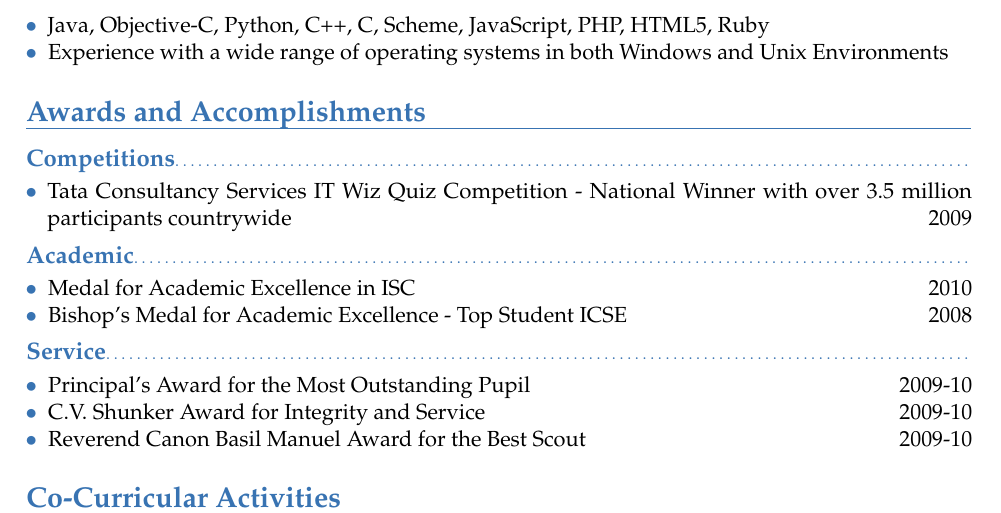
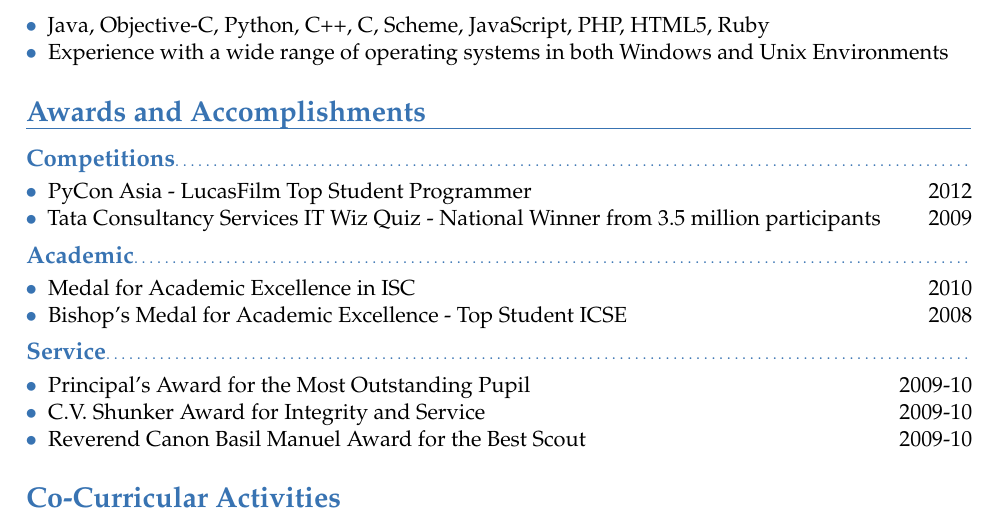
Before and after one commit to vellvisher/resume, a LaTeX CV (Resume.tex): part of page 2 of 3, cut so that both start at the same text. Compiled offline with pdfLaTeX.

Commit message:
Added note about PyCon Prize

```diff
--- a/Resume.tex
+++ b/Resume.tex
@@ -122,8 +122,8 @@
 \section{Awards and Accomplishments}
 \subsection{Competitions}
 \begin{itemize}
-\item Tata Consultancy Services IT Wiz Quiz Competition - National Winner with over 3.5
-million participants countrywide \hfill 2009
+    \item PyCon Asia - LucasFilm Top Student Programmer                                         \hfill 2012
+    \item Tata Consultancy Services IT Wiz Quiz - National Winner from 3.5 million participants \hfill 2009
 %\item Tata Steel Building India Essay Writing Competition - Runner Up (City) &
 %School Level Winner \hfill 2009
 %Best-Speaker in School Inter-House Debates Circuits 200X-XX
```
